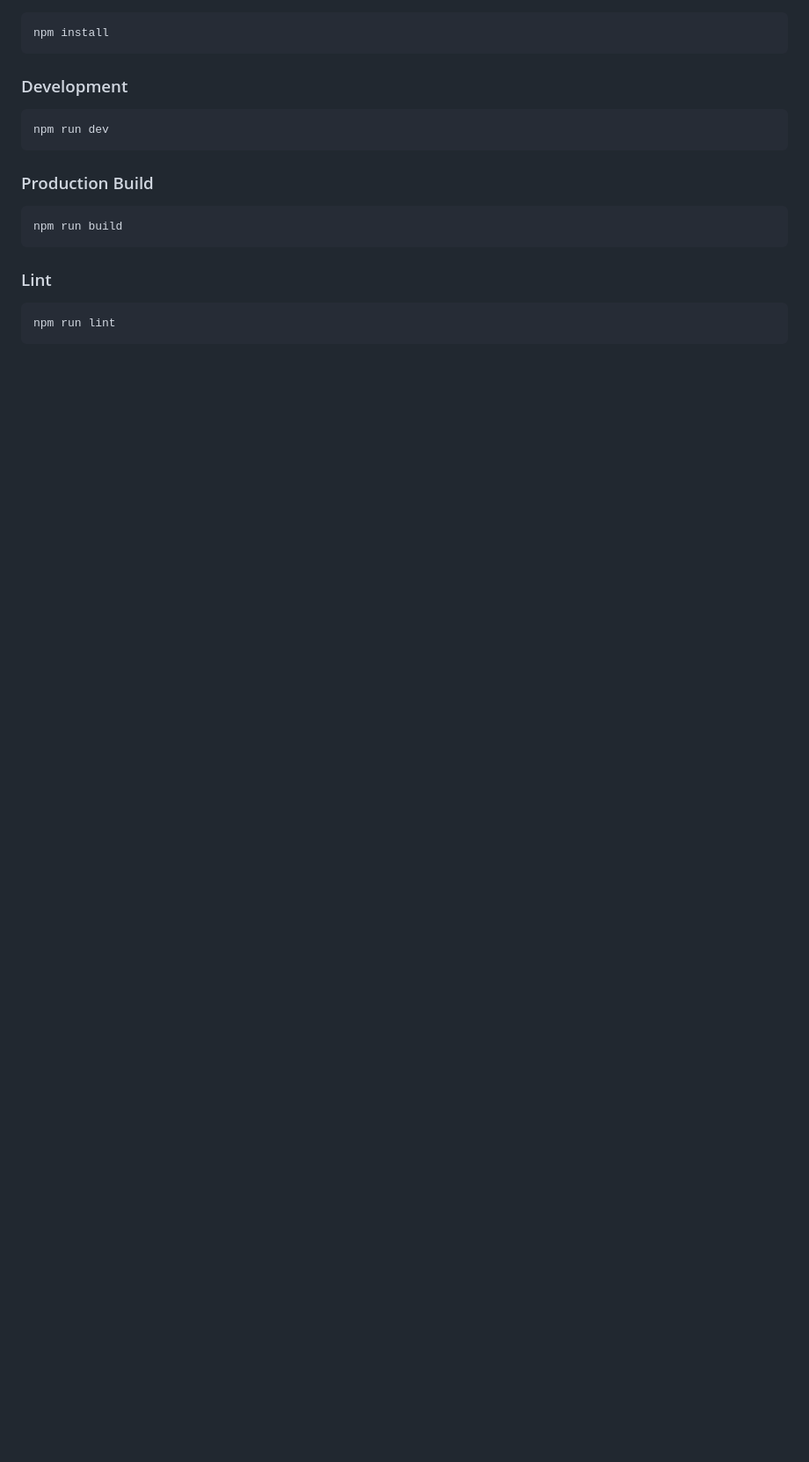
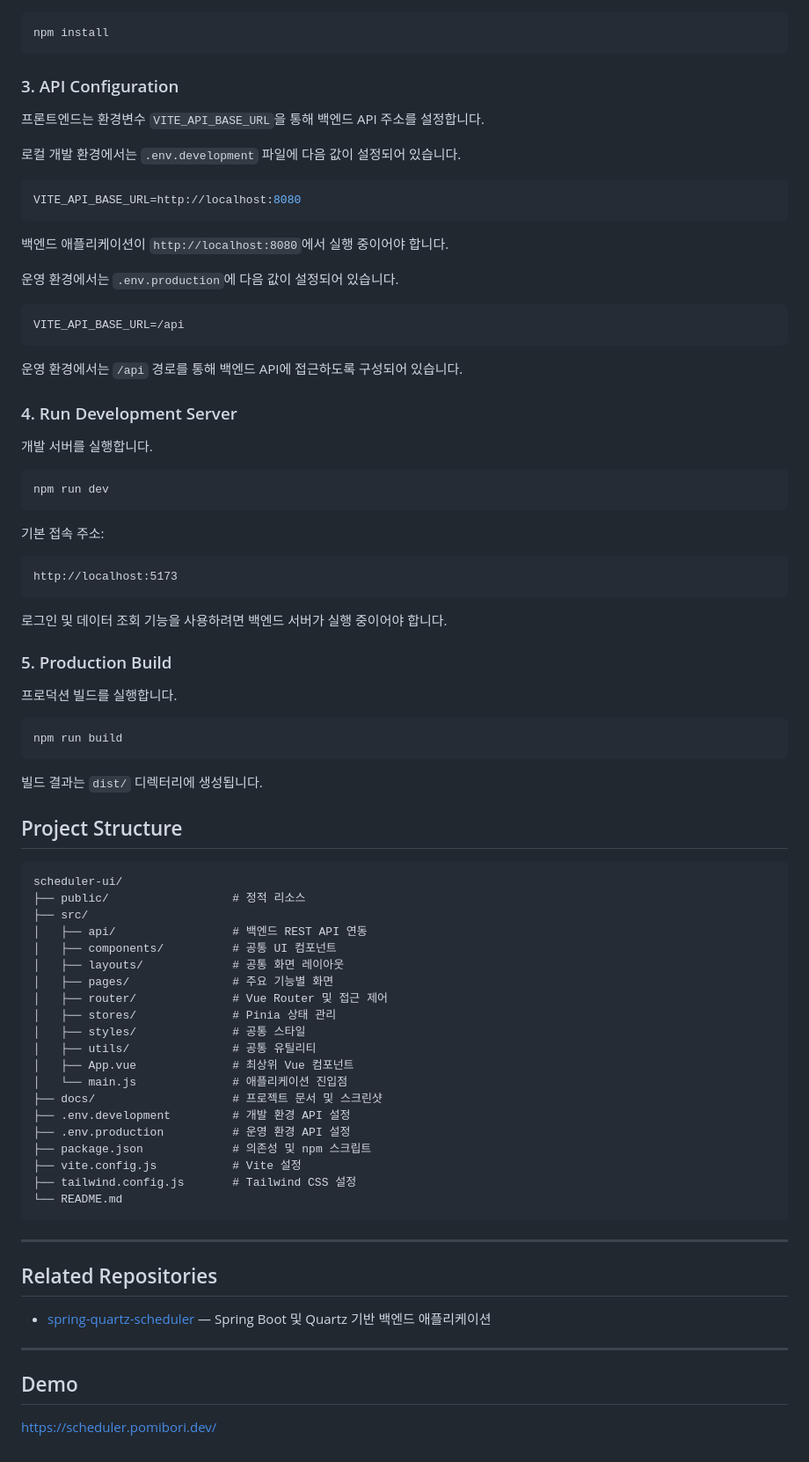
Before and after one commit to ideale17/scheduler-ui, a Markdown page: README.md, the part around one of its changes. Shown at 88% size. Drawn GitHub-style; blank space fills up the shorter version.

````diff
--- a/README.md
+++ b/README.md
@@ -50,20 +153,85 @@ Backend repository:
 npm install
 ```
 
-### Development
+### 3. API Configuration
+
+프론트엔드는 환경변수 `VITE_API_BASE_URL`을 통해 백엔드 API 주소를 설정합니다.
+
+로컬 개발 환경에서는 `.env.development` 파일에 다음 값이 설정되어 있습니다.
+
+```properties
+VITE_API_BASE_URL=http://localhost:8080
+```
+
+백엔드 애플리케이션이 `http://localhost:8080`에서 실행 중이어야 합니다.
+
+운영 환경에서는 `.env.production`에 다음 값이 설정되어 있습니다.
+
+```properties
+VITE_API_BASE_URL=/api
+```
+
+운영 환경에서는 `/api` 경로를 통해 백엔드 API에 접근하도록 구성되어 있습니다.
+
+### 4. Run Development Server
+
+개발 서버를 실행합니다.
 
 ```bash
 npm run dev
 ```
 
-### Production Build
+기본 접속 주소:
+
+```text
+http://localhost:5173
+```
+
+로그인 및 데이터 조회 기능을 사용하려면 백엔드 서버가 실행 중이어야 합니다.
+
+### 5. Production Build
+
+프로덕션 빌드를 실행합니다.
 
 ```bash
 npm run build
 ```
 
-### Lint
+빌드 결과는 `dist/` 디렉터리에 생성됩니다.
 
-```bash
-npm run lint
+## Project Structure
+
+```text
+scheduler-ui/
+├── public/                  # 정적 리소스
+├── src/
+│   ├── api/                 # 백엔드 REST API 연동
+│   ├── components/          # 공통 UI 컴포넌트
+│   ├── layouts/             # 공통 화면 레이아웃
+│   ├── pages/               # 주요 기능별 화면
+│   ├── router/              # Vue Router 및 접근 제어
+│   ├── stores/              # Pinia 상태 관리
+│   ├── styles/              # 공통 스타일
+│   ├── utils/               # 공통 유틸리티
+│   ├── App.vue              # 최상위 Vue 컴포넌트
+│   └── main.js              # 애플리케이션 진입점
+├── docs/                    # 프로젝트 문서 및 스크린샷
+├── .env.development         # 개발 환경 API 설정
+├── .env.production          # 운영 환경 API 설정
+├── package.json             # 의존성 및 npm 스크립트
+├── vite.config.js           # Vite 설정
+├── tailwind.config.js       # Tailwind CSS 설정
+└── README.md
 ```
+
+---
+
+## Related Repositories
+
+- [spring-quartz-scheduler](https://github.com/ideale17/spring-quartz-scheduler) — Spring Boot 및 Quartz 기반 백엔드 애플리케이션
+
+---
+
+## Demo
+
+https://scheduler.pomibori.dev/
````
Also changed, not shown: other parts of README.md (+125 -22 lines), docs/images/external-api.png.
